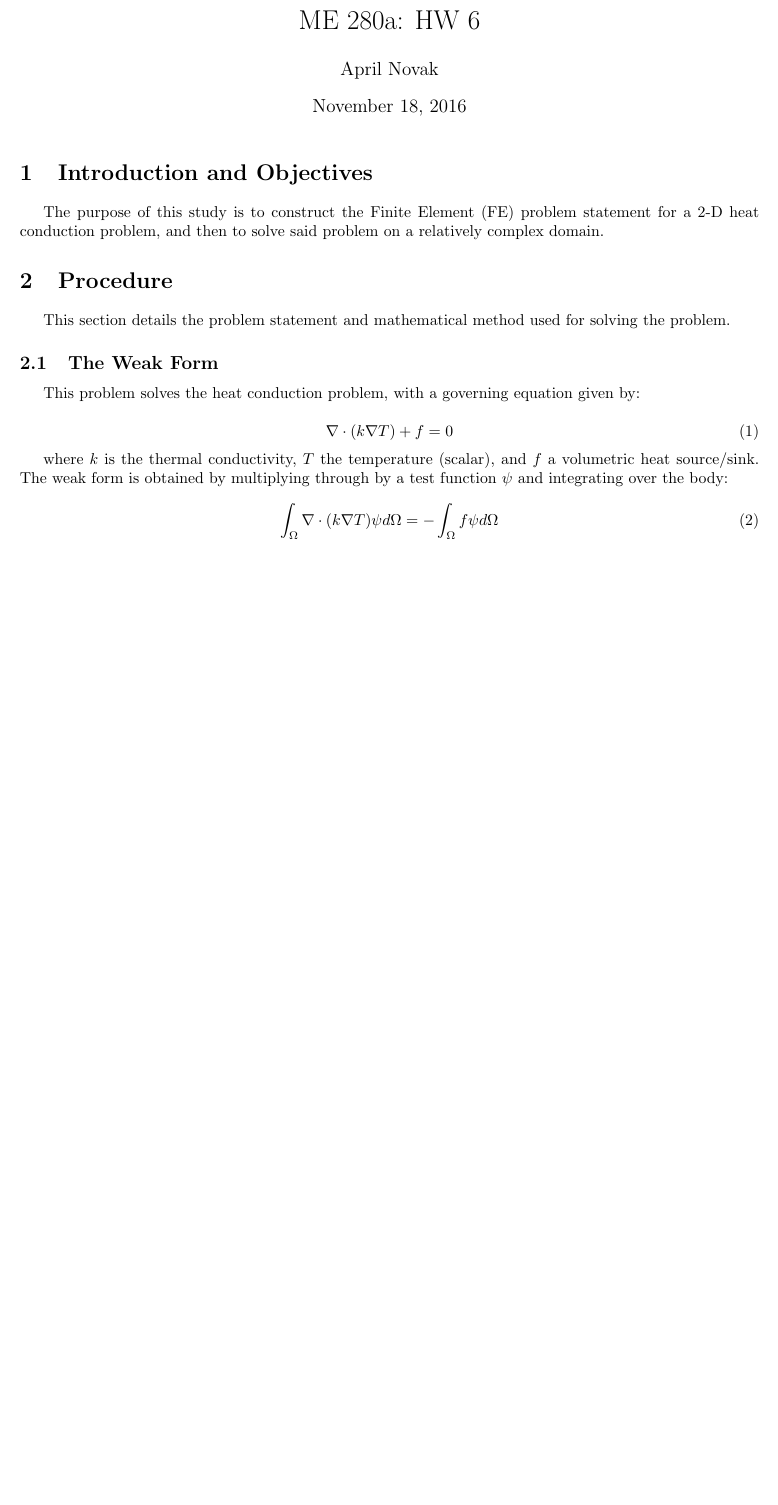
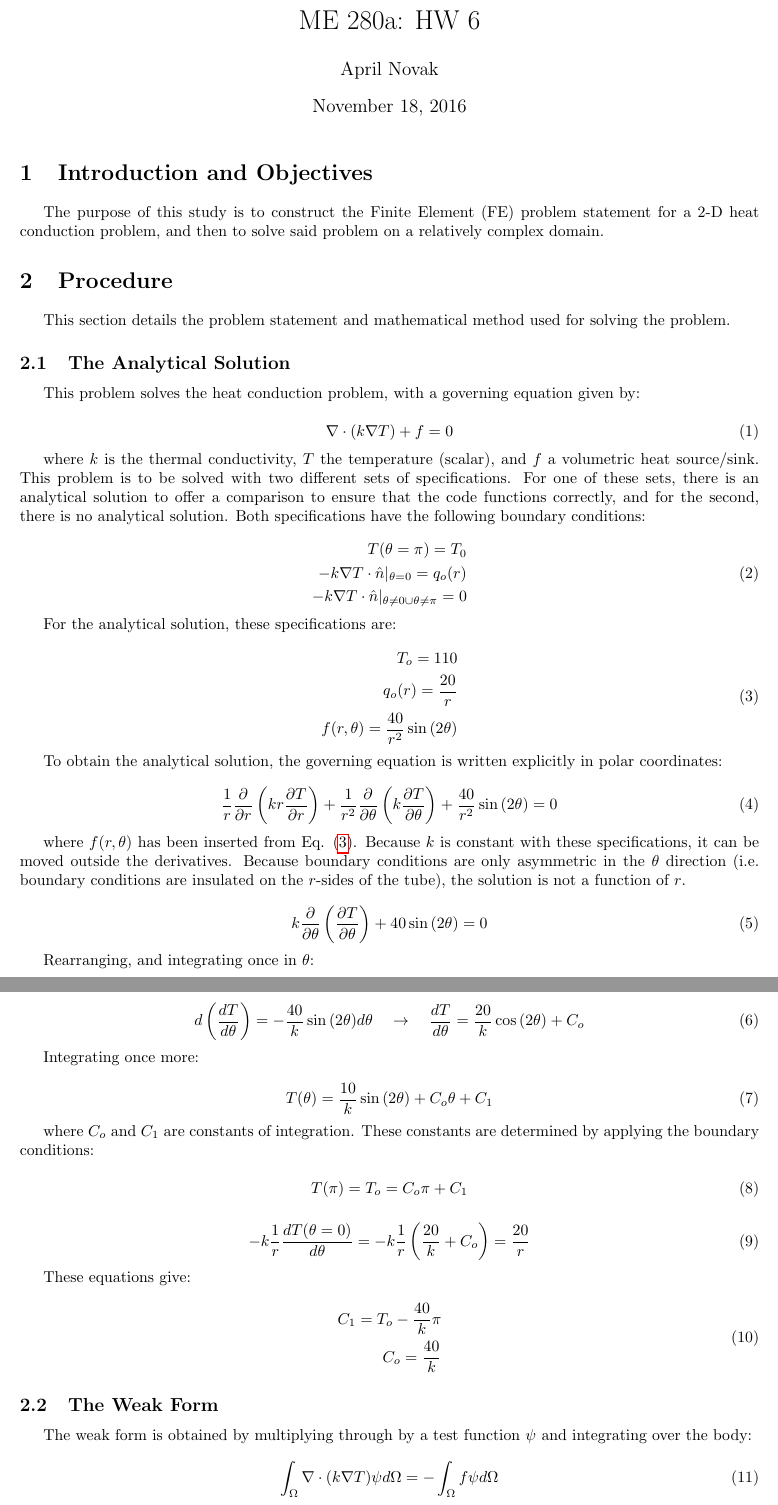
Before and after one commit to aprilnovak/ME280a, a LaTeX problem sheet (HW6/Novak_April_HW6.tex): part of page 1 of 11 before the commit and two parts of pages 1 and 2 of 12 after it, the two joined at a grey line, cut so that both start at the same text, the shorter picture padded with empty space. Compiled offline with pdfLaTeX.

Commit message:
added analytical solution.

```diff
--- a/HW6/Novak_April_HW6.tex
+++ b/HW6/Novak_April_HW6.tex
@@ -103,7 +103,7 @@ The purpose of this study is to construct the Finite Element (FE) problem statem
 
 This section details the problem statement and mathematical method used for solving the problem.
 
-\subsection{The Weak Form}
+\subsection{The Analytical Solution}
 
 This problem solves the heat conduction problem, with a governing equation given by:
 
@@ -111,7 +111,76 @@ This problem solves the heat conduction problem, with a governing equation given
 \nabla\cdot(k\nabla T)+f=0
 \end{equation}
 
-where \(k\) is the thermal conductivity, \(T\) the temperature (scalar), and \(f\) a volumetric heat source/sink. The weak form is obtained by multiplying through by a test function \(\psi\) and integrating over the body:
+where \(k\) is the thermal conductivity, \(T\) the temperature (scalar), and \(f\) a volumetric heat source/sink. This problem is to be solved with two different sets of specifications. For one of these sets, there is an analytical solution to offer a comparison to ensure that the code functions correctly, and for the second, there is no analytical solution. Both specifications have the following boundary conditions:
+
+\begin{equation}
+\begin{aligned}
+T(\theta=\pi)=T_0\\
+-k\nabla T\cdot\hat{n}|_{\theta=0}=q_o(r)\\
+-k\nabla T\cdot\hat{n}|_{\theta\neq0\cup \theta\neq\pi}=0\\
+\end{aligned}
+\end{equation}
+
+For the analytical solution, these specifications are:
+
+\begin{equation}
+\label{eq:AnalyticalSpecs}
+\begin{aligned}
+T_o=110\\
+q_o(r)=\frac{20}{r}\\
+f(r,\theta)=\frac{40}{r^2}\sin{(2\theta)}\\
+\end{aligned}
+\end{equation}
+
+To obtain the analytical solution, the governing equation is written explicitly in polar coordinates:
+
+\begin{equation}
+\frac{1}{r}\frac{\partial}{\partial r}\left(kr\frac{\partial T}{\partial r}\right)+\frac{1}{r^2}\frac{\partial}{\partial\theta}\left(k\frac{\partial T}{\partial\theta}\right)+\frac{40}{r^2}\sin{(2\theta)}=0
+\end{equation}
+
+where \(f(r,\theta)\) has been inserted from Eq. \eqref{eq:AnalyticalSpecs}. Because \(k\) is constant with these specifications, it can be moved outside the derivatives. Because boundary conditions are only asymmetric in the \(\theta\) direction (i.e. boundary conditions are insulated on the \(r\)-sides of the tube), the solution is not a function of \(r\).
+
+\begin{equation}
+k\frac{\partial}{\partial\theta}\left(\frac{\partial T}{\partial\theta}\right)+40\sin{(2\theta)}=0
+\end{equation}
+
+Rearranging, and integrating once in \(\theta\):
+
+\begin{equation}
+d\left(\frac{d T}{d\theta}\right)=-\frac{40}{k}\sin{(2\theta)}d\theta\quad\rightarrow\quad \frac{dT}{d\theta}=\frac{20}{k}\cos{(2\theta)}+C_o
+\end{equation}
+
+Integrating once more:
+
+\begin{equation}
+T(\theta)=\frac{10}{k}\sin{(2\theta)}+C_o\theta+C_1
+\end{equation}
+
+where \(C_o\) and \(C_1\) are constants of integration. These constants are determined by applying the boundary conditions:
+
+\begin{equation}
+T(\pi)=T_o=C_o\pi+C_1
+\end{equation}
+
+\begin{equation}
+-k\frac{1}{r}\frac{dT(\theta=0)}{d\theta}=-k\frac{1}{r}\left(\frac{20}{k}+C_o\right)=\frac{20}{r}
+\end{equation}
+
+These equations give:
+
+\begin{equation}
+\begin{aligned}
+C_1=T_o-\frac{40}{k}\pi\\
+C_o=\frac{40}{k}\\
+\end{aligned}
+\end{equation}
+
+
+
+
+\subsection{The Weak Form}
+
+The weak form is obtained by multiplying through by a test function \(\psi\) and integrating over the body:
 
 \begin{equation}
 \label{eq:StrongForm2}
```
